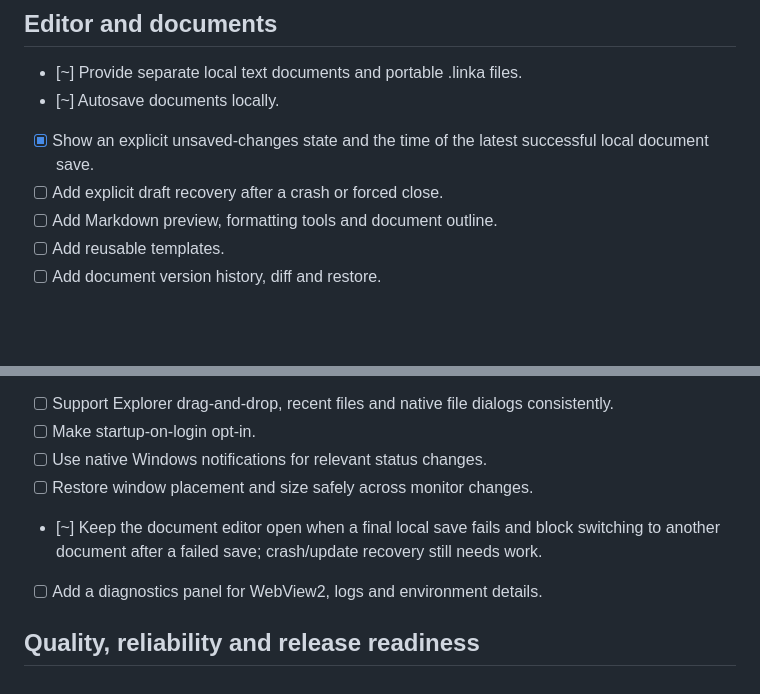
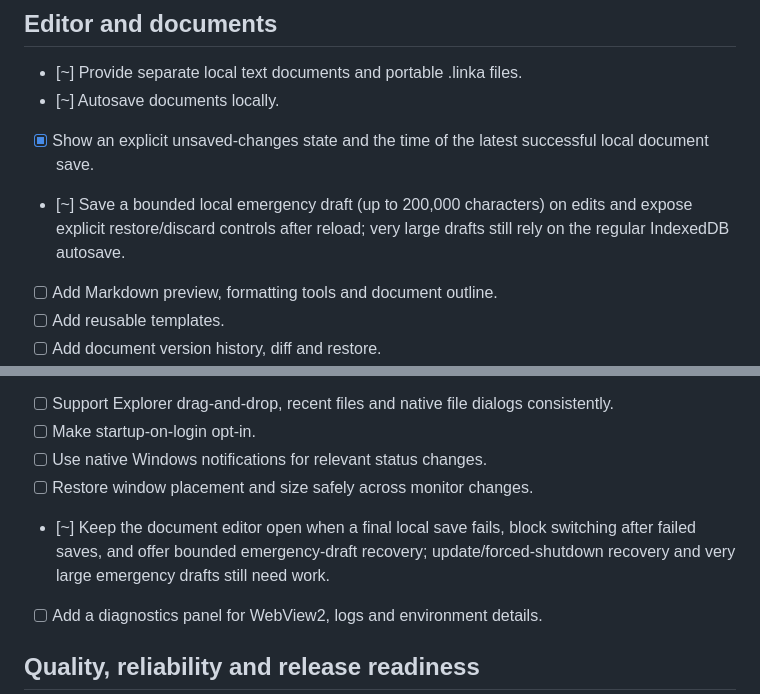
Before and after one commit to anarabbasov2010-eng/Linka, a Markdown page: docs/ROADMAP.md, 2 parts joined by grey strips. GitHub-like rendering; blank space fills up the shorter version.

Commit message:
docs: track bounded crash recovery for editor drafts

```diff
--- a/docs/ROADMAP.md
+++ b/docs/ROADMAP.md
@@ -136,7 +136,7 @@ This file is the persistent project checklist for the Linka improvements audit.
 - [~] Provide separate local text documents and portable .linka files.
 - [~] Autosave documents locally.
 - [x] Show an explicit unsaved-changes state and the time of the latest successful local document save.
-- [ ] Add explicit draft recovery after a crash or forced close.
+- [~] Save a bounded local emergency draft (up to 200,000 characters) on edits and expose explicit restore/discard controls after reload; very large drafts still rely on the regular IndexedDB autosave.
 - [ ] Add Markdown preview, formatting tools and document outline.
 - [ ] Add reusable templates.
 - [ ] Add document version history, diff and restore.
@@ -214,7 +214,7 @@ This file is the persistent project checklist for the Linka improvements audit.
 - [ ] Make startup-on-login opt-in.
 - [ ] Use native Windows notifications for relevant status changes.
 - [ ] Restore window placement and size safely across monitor changes.
-- [~] Keep the document editor open when a final local save fails and block switching to another document after a failed save; crash/update recovery still needs work.
+- [~] Keep the document editor open when a final local save fails, block switching after failed saves, and offer bounded emergency-draft recovery; update/forced-shutdown recovery and very large emergency drafts still need work.
 - [ ] Add a diagnostics panel for WebView2, logs and environment details.
 
 ## Quality, reliability and release readiness
```
